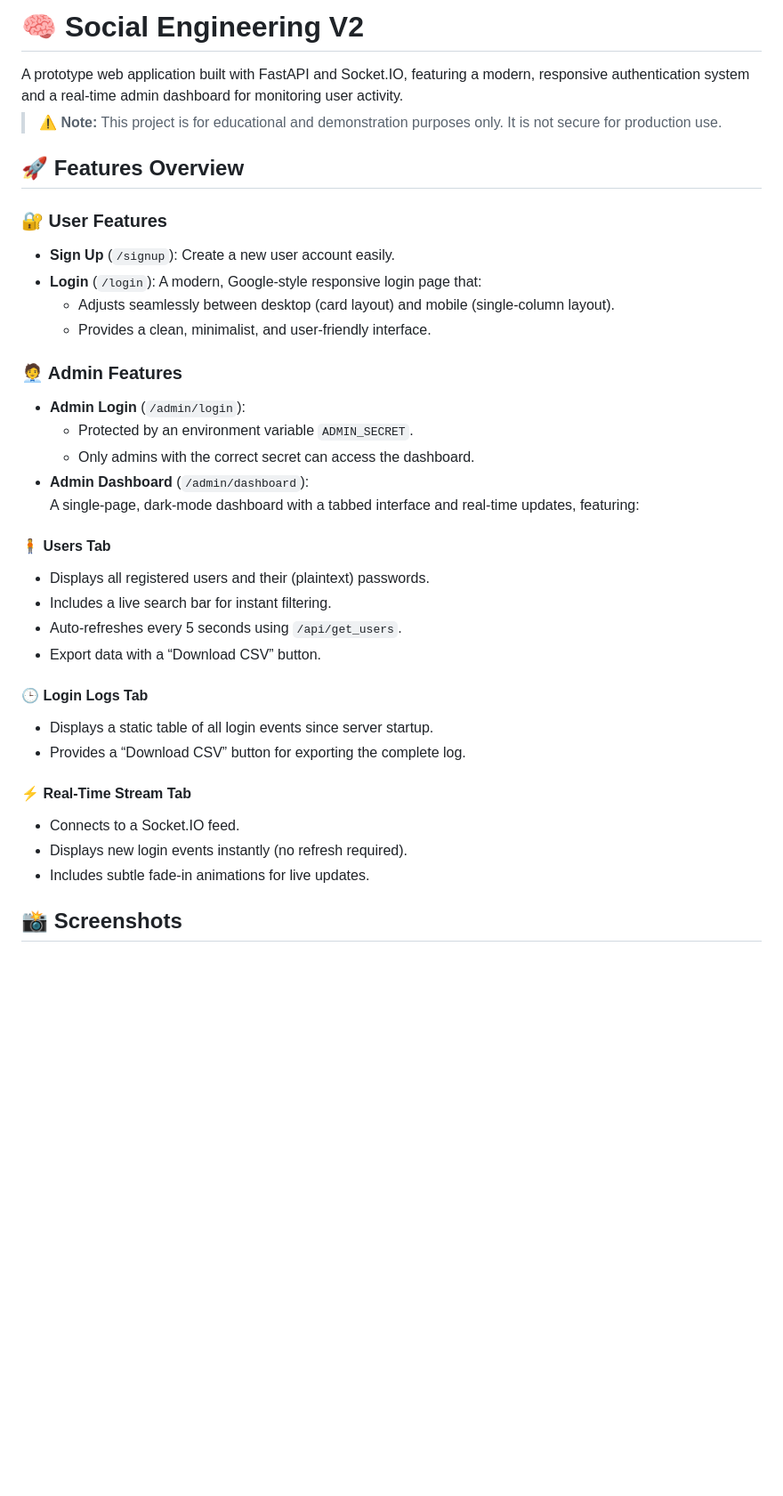
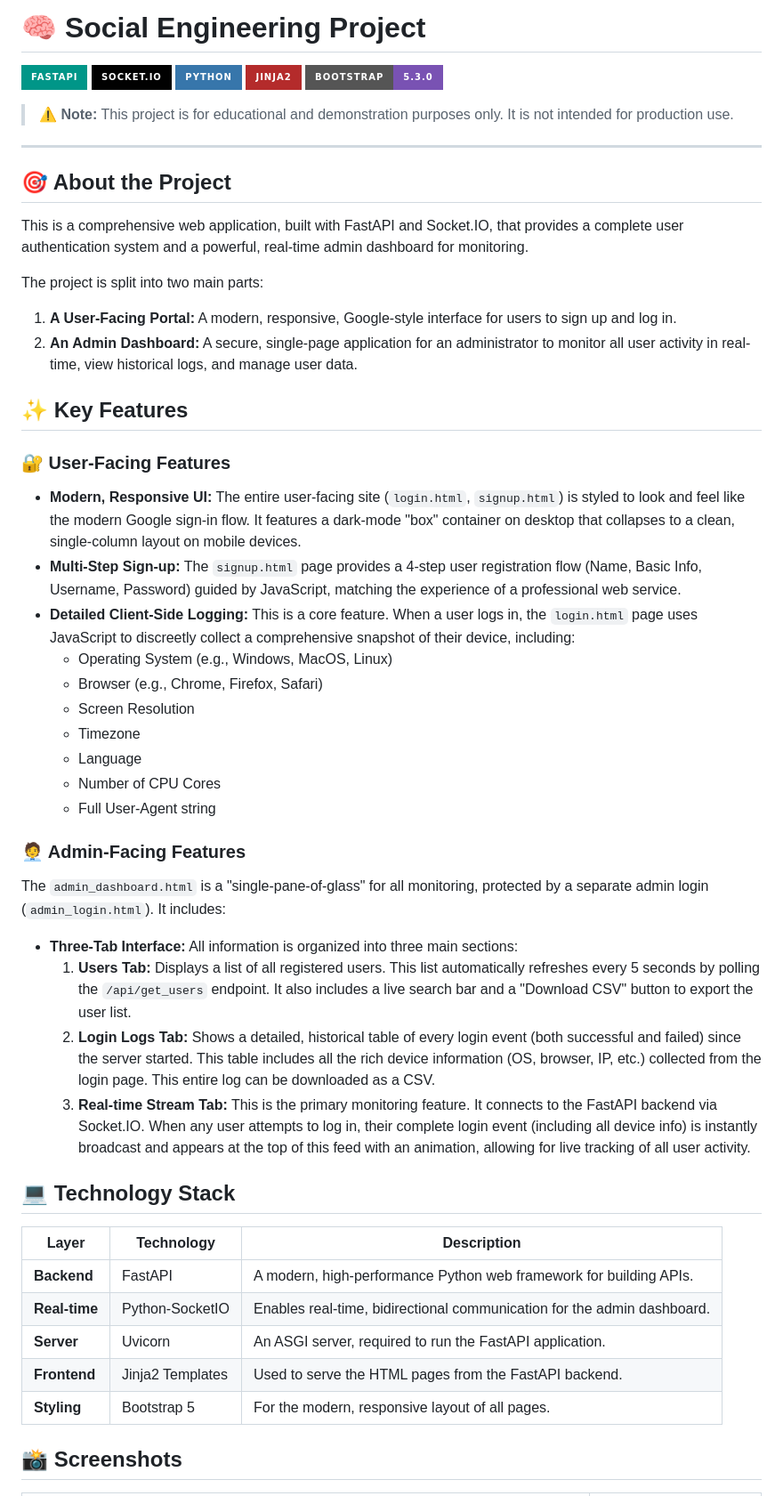
Before and after one commit to K4LYAN/social-engineering-V2, a Markdown page: README.md, the part around the change printed below. Shown: that part at 89% size. Rendered like a GitHub page; badges without logos; blank space fills up the shorter version.

Commit message:
Revise README for project overview and features
Updated project description and features in README.

```diff
--- a/README.md
+++ b/README.md
@@ -1,39 +1,56 @@
-# 🧠 Social Engineering V2
+# 🧠 Social Engineering Project
 
-<summary>A prototype web application built with FastAPI and Socket.IO, featuring a modern, responsive authentication system and a real-time admin dashboard for monitoring user activity.</summary>
+![FastAPI](https://img.shields.io/badge/FastAPI-009688?style=for-the-badge&logo=fastapi&logoColor=white)
+![Socket.IO](https://img.shields.io/badge/Socket.IO-010101?style=for-the-badge&logo=socket.io&logoColor=white)
+![Python](https://img.shields.io/badge/Python-3776AB?style=for-the-badge&logo=python&logoColor=white)
+![Jinja2](https://img.shields.io/badge/Jinja2-B42B2B?style=for-the-badge&logo=jinja&logoColor=white)
+![Bootstrap](https://img.shields.io/badge/Bootstrap-5.3.0-7952B3?style=for-the-badge&logo=bootstrap&logoColor=white)
 
-> ⚠️ **Note:** This project is for educational and demonstration purposes only. It is not secure for production use.
+> ⚠️ **Note:** This project is for educational and demonstration purposes only. It is not intended for production use.
 
-## 🚀 Features Overview
+---
 
-### 🔐 User Features
+## 🎯 About the Project
 
-- **Sign Up** (`/signup`): Create a new user account easily.
-- **Login** (`/login`): A modern, Google-style responsive login page that:
-  - Adjusts seamlessly between desktop (card layout) and mobile (single-column layout).
-  - Provides a clean, minimalist, and user-friendly interface.
+This is a comprehensive web application, built with FastAPI and Socket.IO, that provides a complete user authentication system and a powerful, real-time admin dashboard for monitoring.
 
-### 🧑‍💼 Admin Features
+The project is split into two main parts:
+1.  **A User-Facing Portal:** A modern, responsive, Google-style interface for users to sign up and log in.
+2.  **An Admin Dashboard:** A secure, single-page application for an administrator to monitor all user activity in real-time, view historical logs, and manage user data.
 
-- **Admin Login** (`/admin/login`):
-  - Protected by an environment variable `ADMIN_SECRET`.
-  - Only admins with the correct secret can access the dashboard.
-- **Admin Dashboard** (`/admin/dashboard`):
-  A single-page, dark-mode dashboard with a tabbed interface and real-time updates, featuring:
+## ✨ Key Features
 
-#### 🧍 Users Tab
-- Displays all registered users and their (plaintext) passwords.
-- Includes a live search bar for instant filtering.
-- Auto-refreshes every 5 seconds using `/api/get_users`.
-- Export data with a “Download CSV” button.
+### 🔐 User-Facing Features
 
-#### 🕒 Login Logs Tab
-- Displays a static table of all login events since server startup.
-- Provides a “Download CSV” button for exporting the complete log.
+* **Modern, Responsive UI:** The entire user-facing site (`login.html`, `signup.html`) is styled to look and feel like the modern Google sign-in flow. It features a dark-mode "box" container on desktop that collapses to a clean, single-column layout on mobile devices.
+* **Multi-Step Sign-up:** The `signup.html` page provides a 4-step user registration flow (Name, Basic Info, Username, Password) guided by JavaScript, matching the experience of a professional web service.
+* **Detailed Client-Side Logging:** This is a core feature. When a user logs in, the `login.html` page uses JavaScript to discreetly collect a comprehensive snapshot of their device, including:
+    * Operating System (e.g., Windows, MacOS, Linux)
+    * Browser (e.g., Chrome, Firefox, Safari)
+    * Screen Resolution
+    * Timezone
+    * Language
+    * Number of CPU Cores
+    * Full User-Agent string
 
-#### ⚡ Real-Time Stream Tab
-- Connects to a Socket.IO feed.
-- Displays new login events instantly (no refresh required).
-- Includes subtle fade-in animations for live updates.
+### 🧑‍💼 Admin-Facing Features
+
+The `admin_dashboard.html` is a "single-pane-of-glass" for all monitoring, protected by a separate admin login (`admin_login.html`). It includes:
+
+* **Three-Tab Interface:** All information is organized into three main sections:
+    1.  **Users Tab:** Displays a list of all registered users. This list automatically refreshes every 5 seconds by polling the `/api/get_users` endpoint. It also includes a live search bar and a "Download CSV" button to export the user list.
+    2.  **Login Logs Tab:** Shows a detailed, historical table of every login event (both successful and failed) since the server started. This table includes all the rich device information (OS, browser, IP, etc.) collected from the login page. This entire log can be downloaded as a CSV.
+    3.  **Real-time Stream Tab:** This is the primary monitoring feature. It connects to the FastAPI backend via Socket.IO. When any user attempts to log in, their complete login event (including all device info) is instantly broadcast and appears at the top of this feed with an animation, allowing for live tracking of all user activity.
+
+## 💻 Technology Stack
+
+| Layer | Technology | Description |
+|---|---|---|
+| **Backend** | FastAPI | A modern, high-performance Python web framework for building APIs. |
+| **Real-time** | Python-SocketIO | Enables real-time, bidirectional communication for the admin dashboard. |
+| **Server** | Uvicorn | An ASGI server, required to run the FastAPI application. |
+| **Frontend** | Jinja2 Templates | Used to serve the HTML pages from the FastAPI backend. |
+| **Styling** | Bootstrap 5 | For the modern, responsive layout of all pages. |
+
 ## 📸 Screenshots
 
```
Also changed, not shown: other parts of README.md (+29 -47 lines).
